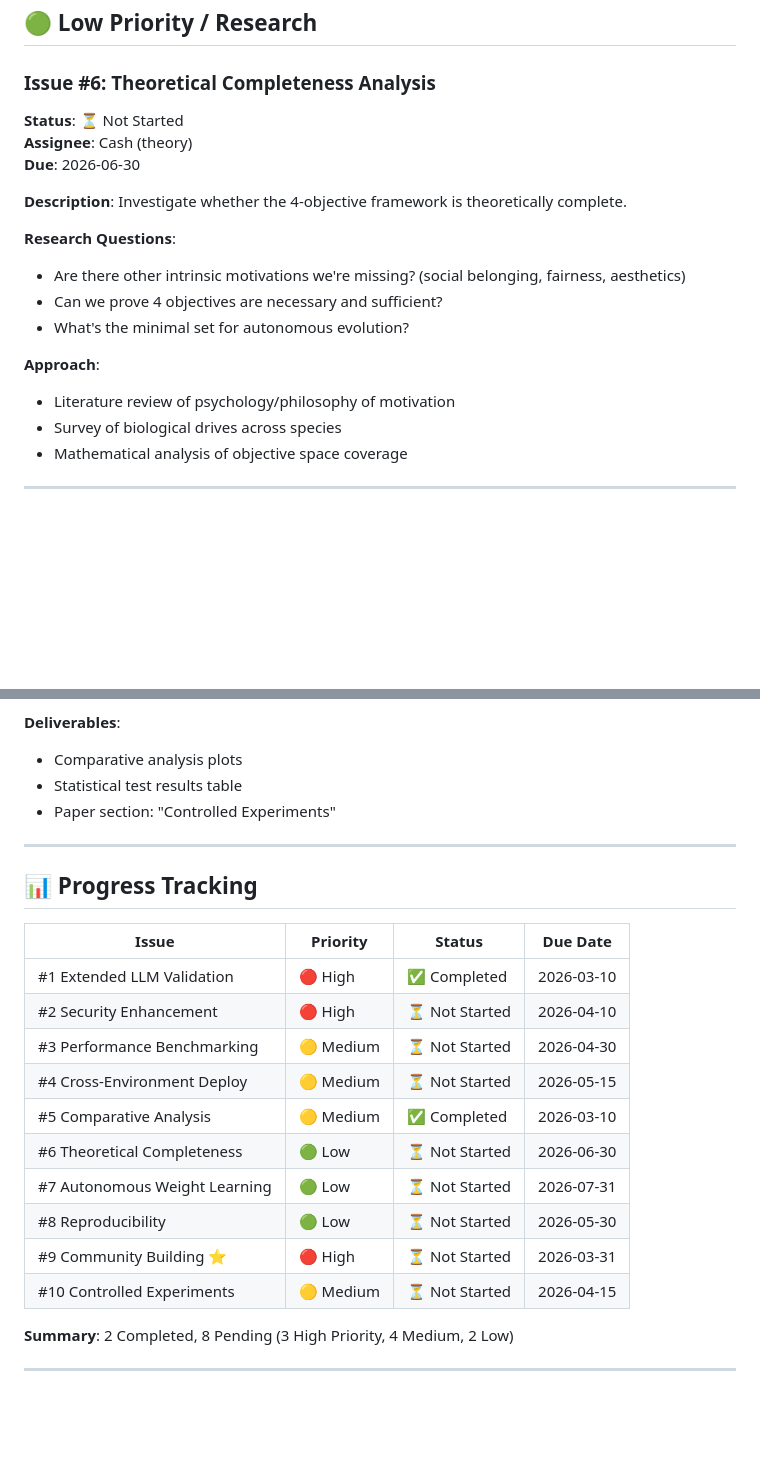
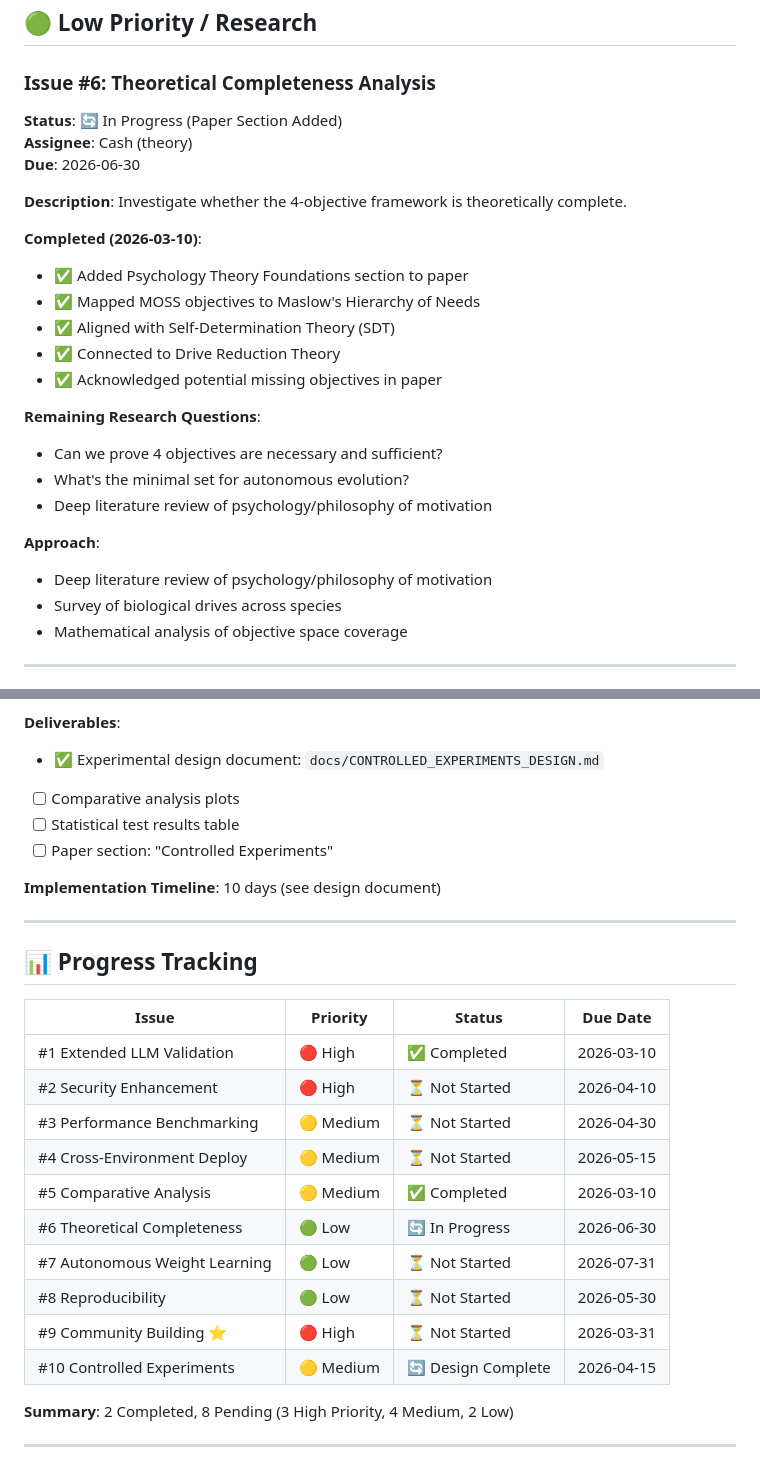
Before and after one commit to luokaishi/moss, a Markdown page: docs/IMPROVEMENT_TRACKING.md, 2 parts joined by grey strips. GitHub-like rendering; blank space fills up the shorter version.

Commit message:
docs: Update improvement tracking - mark completed/in-progress tasks
- Issue #1: Extended LLM validation - COMPLETED
- Issue #6: Theoretical completeness - IN PROGRESS (paper section added)
- Issue #10: Controlled experiments - DESIGN COMPLETE (implementation pending)

Status summary:
- 2 Issues Completed
- 2 Issues In Progress
- 6 Issues Pending

Next priorities:
1. Issue #9: Community Building (CRITICAL)
2. Issue #10: Controlled experiments implementation
3. Issue #2: Security mechanism enhancement

```diff
--- a/docs/IMPROVEMENT_TRACKING.md
+++ b/docs/IMPROVEMENT_TRACKING.md
@@ -176,20 +176,27 @@ Create detailed comparison with existing frameworks (AutoGPT, BabyAGI, etc.)
 ## 🟢 Low Priority / Research
 
 ### Issue #6: Theoretical Completeness Analysis
-**Status**: ⏳ Not Started
+**Status**: 🔄 In Progress (Paper Section Added)
 **Assignee**: Cash (theory)
 **Due**: 2026-06-30
 
 **Description**:
 Investigate whether the 4-objective framework is theoretically complete.
 
-**Research Questions**:
-- Are there other intrinsic motivations we're missing? (social belonging, fairness, aesthetics)
+**Completed (2026-03-10)**:
+- ✅ Added Psychology Theory Foundations section to paper
+- ✅ Mapped MOSS objectives to Maslow's Hierarchy of Needs
+- ✅ Aligned with Self-Determination Theory (SDT)
+- ✅ Connected to Drive Reduction Theory
+- ✅ Acknowledged potential missing objectives in paper
+
+**Remaining Research Questions**:
 - Can we prove 4 objectives are necessary and sufficient?
 - What's the minimal set for autonomous evolution?
+- Deep literature review of psychology/philosophy of motivation
 
 **Approach**:
-- Literature review of psychology/philosophy of motivation
+- Deep literature review of psychology/philosophy of motivation
 - Survey of biological drives across species
 - Mathematical analysis of objective space coverage
 
@@ -275,9 +282,12 @@ External evaluation noted lack of controlled experiments comparing MOSS to basel
 - [ ] Write results section for paper
 
 **Deliverables**:
-- Comparative analysis plots
-- Statistical test results table
-- Paper section: "Controlled Experiments"
+- ✅ Experimental design document: `docs/CONTROLLED_EXPERIMENTS_DESIGN.md`
+- [ ] Comparative analysis plots
+- [ ] Statistical test results table
+- [ ] Paper section: "Controlled Experiments"
+
+**Implementation Timeline**: 10 days (see design document)
 
 ---
 
@@ -290,11 +300,11 @@ External evaluation noted lack of controlled experiments comparing MOSS to basel
 | #3 Performance Benchmarking | 🟡 Medium | ⏳ Not Started | 2026-04-30 |
 | #4 Cross-Environment Deploy | 🟡 Medium | ⏳ Not Started | 2026-05-15 |
 | #5 Comparative Analysis | 🟡 Medium | ✅ Completed | 2026-03-10 |
-| #6 Theoretical Completeness | 🟢 Low | ⏳ Not Started | 2026-06-30 |
+| #6 Theoretical Completeness | 🟢 Low | 🔄 In Progress | 2026-06-30 |
 | #7 Autonomous Weight Learning | 🟢 Low | ⏳ Not Started | 2026-07-31 |
 | #8 Reproducibility | 🟢 Low | ⏳ Not Started | 2026-05-30 |
 | #9 Community Building ⭐ | 🔴 High | ⏳ Not Started | 2026-03-31 |
-| #10 Controlled Experiments | 🟡 Medium | ⏳ Not Started | 2026-04-15 |
+| #10 Controlled Experiments | 🟡 Medium | 🔄 Design Complete | 2026-04-15 |
 
 **Summary**: 2 Completed, 8 Pending (3 High Priority, 4 Medium, 2 Low)
 
```
